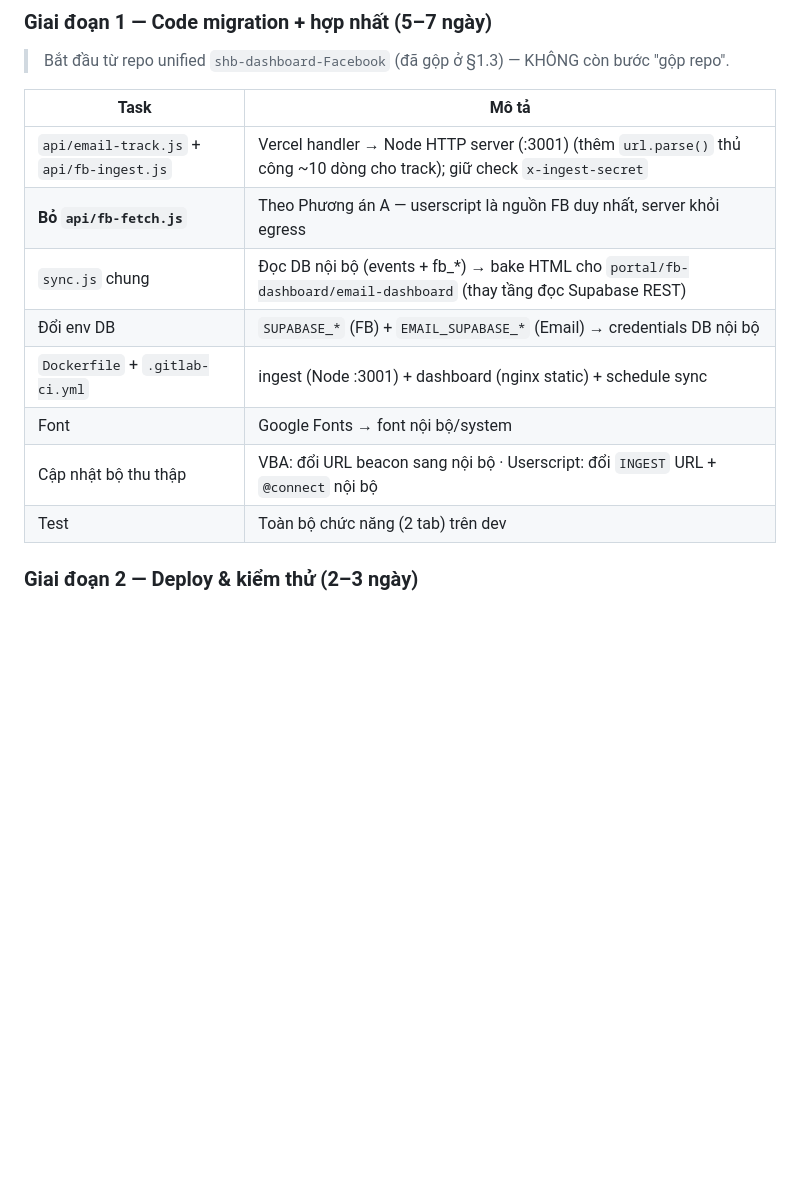
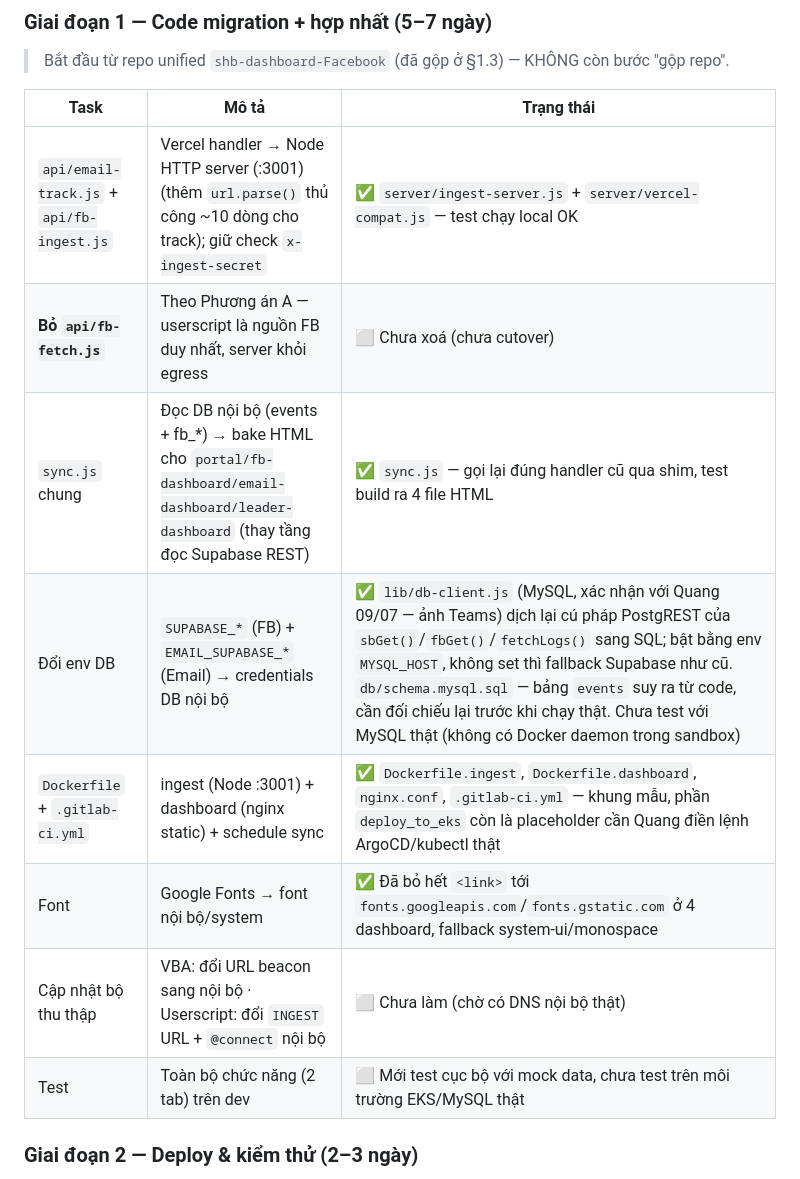
Before and after one commit to Chapter-CM/shb-dashboard-media, a Markdown page: KE_HOACH_MIGRATION.md, the part around the change. Rendered like a GitHub page; blank space fills up the shorter version.

Commit message:
Cập nhật tiến độ Giai đoạn 1 trong kế hoạch migration
Đánh dấu các task code đã xong: ingest server, sync.js, db-client MySQL,
Dockerfile/gitlab-ci, bỏ Google Fonts. Ghi rõ phần còn thiếu (xoá fb-fetch.js,
đổi URL bộ thu thập, test trên EKS/MySQL thật) để không ai tưởng nhầm đã xong hết.

Co-Authored-By: Claude Sonnet 5 <noreply@anthropic.com>
Claude-Session: https://claude.ai/code/session_017uHte8ButPYweZ4p9gdt63

```diff
--- a/KE_HOACH_MIGRATION.md
+++ b/KE_HOACH_MIGRATION.md
@@ -181,16 +181,16 @@ Các lý do kỹ thuật đứng sau, xếp theo sức nặng:
 ### Giai đoạn 1 — Code migration + hợp nhất (5–7 ngày)
 > Bắt đầu từ repo unified `shb-dashboard-Facebook` (đã gộp ở §1.3) — KHÔNG còn bước "gộp repo".
 
-| Task | Mô tả |
-|---|---|
-| `api/email-track.js` + `api/fb-ingest.js` | Vercel handler → Node HTTP server (:3001) (thêm `url.parse()` thủ công ~10 dòng cho track); giữ check `x-ingest-secret` |
-| **Bỏ `api/fb-fetch.js`** | Theo Phương án A — userscript là nguồn FB duy nhất, server khỏi egress |
-| `sync.js` chung | Đọc DB nội bộ (events + fb_*) → bake HTML cho `portal/fb-dashboard/email-dashboard` (thay tầng đọc Supabase REST) |
-| Đổi env DB | `SUPABASE_*` (FB) + `EMAIL_SUPABASE_*` (Email) → credentials DB nội bộ |
-| `Dockerfile` + `.gitlab-ci.yml` | ingest (Node :3001) + dashboard (nginx static) + schedule sync |
-| Font | Google Fonts → font nội bộ/system |
-| Cập nhật bộ thu thập | VBA: đổi URL beacon sang nội bộ · Userscript: đổi `INGEST` URL + `@connect` nội bộ |
-| Test | Toàn bộ chức năng (2 tab) trên dev |
+| Task | Mô tả | Trạng thái |
+|---|---|---|
+| `api/email-track.js` + `api/fb-ingest.js` | Vercel handler → Node HTTP server (:3001) (thêm `url.parse()` thủ công ~10 dòng cho track); giữ check `x-ingest-secret` | ✅ `server/ingest-server.js` + `server/vercel-compat.js` — test chạy local OK |
+| **Bỏ `api/fb-fetch.js`** | Theo Phương án A — userscript là nguồn FB duy nhất, server khỏi egress | ⬜ Chưa xoá (chưa cutover) |
+| `sync.js` chung | Đọc DB nội bộ (events + fb_*) → bake HTML cho `portal/fb-dashboard/email-dashboard/leader-dashboard` (thay tầng đọc Supabase REST) | ✅ `sync.js` — gọi lại đúng handler cũ qua shim, test build ra 4 file HTML |
+| Đổi env DB | `SUPABASE_*` (FB) + `EMAIL_SUPABASE_*` (Email) → credentials DB nội bộ | ✅ `lib/db-client.js` (MySQL, xác nhận với Quang 09/07 — ảnh Teams) dịch lại cú pháp PostgREST của `sbGet()`/`fbGet()`/`fetchLogs()` sang SQL; bật bằng env `MYSQL_HOST`, không set thì fallback Supabase như cũ. `db/schema.mysql.sql` — bảng `events` suy ra từ code, cần đối chiếu lại trước khi chạy thật. Chưa test với MySQL thật (không có Docker daemon trong sandbox) |
+| `Dockerfile` + `.gitlab-ci.yml` | ingest (Node :3001) + dashboard (nginx static) + schedule sync | ✅ `Dockerfile.ingest`, `Dockerfile.dashboard`, `nginx.conf`, `.gitlab-ci.yml` — khung mẫu, phần `deploy_to_eks` còn là placeholder cần Quang điền lệnh ArgoCD/kubectl thật |
+| Font | Google Fonts → font nội bộ/system | ✅ Đã bỏ hết `<link>` tới `fonts.googleapis.com`/`fonts.gstatic.com` ở 4 dashboard, fallback system-ui/monospace |
+| Cập nhật bộ thu thập | VBA: đổi URL beacon sang nội bộ · Userscript: đổi `INGEST` URL + `@connect` nội bộ | ⬜ Chưa làm (chờ có DNS nội bộ thật) |
+| Test | Toàn bộ chức năng (2 tab) trên dev | ⬜ Mới test cục bộ với mock data, chưa test trên môi trường EKS/MySQL thật |
 
 ### Giai đoạn 2 — Deploy & kiểm thử (2–3 ngày)
 - [ ] Pipeline chạy lần đầu → ECR → ArgoCD deploy EKS.
```
